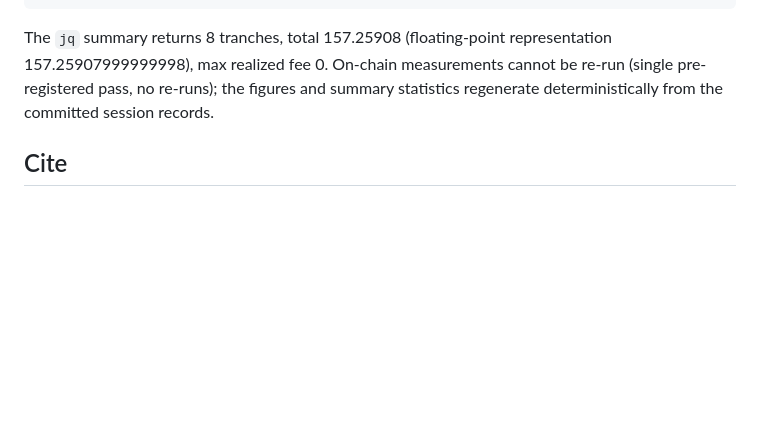
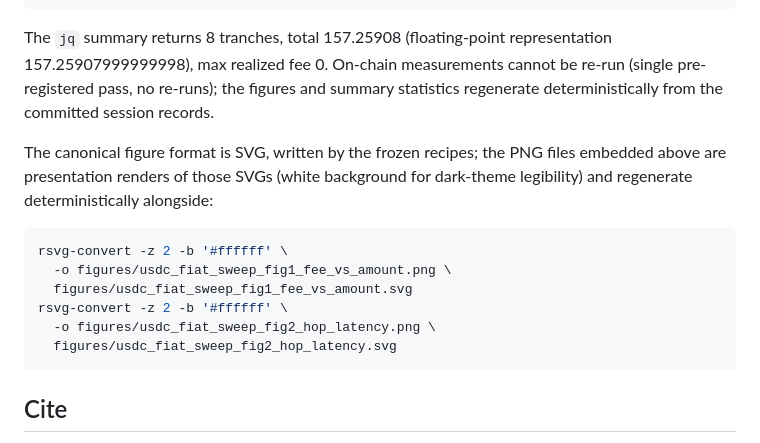
Before and after one commit to clouatre-labs/x402-treasury-experiments, a Markdown page: results/usdc-fiat-sweep-api.md, the part around one of its changes. Drawn GitHub-style; blank space fills up the shorter version.

````diff
--- a/results/usdc-fiat-sweep-api.md
+++ b/results/usdc-fiat-sweep-api.md
@@ -113,6 +118,20 @@ cannot be re-run (single pre-registered pass, no re-runs); the figures and
 summary statistics regenerate deterministically from the committed session
 records.
 
+The canonical figure format is SVG, written by the frozen recipes; the PNG
+files embedded above are presentation renders of those SVGs (white
+background for dark-theme legibility) and regenerate deterministically
+alongside:
+
+```bash
+rsvg-convert -z 2 -b '#ffffff' \
+  -o figures/usdc_fiat_sweep_fig1_fee_vs_amount.png \
+  figures/usdc_fiat_sweep_fig1_fee_vs_amount.svg
+rsvg-convert -z 2 -b '#ffffff' \
+  -o figures/usdc_fiat_sweep_fig2_hop_latency.png \
+  figures/usdc_fiat_sweep_fig2_hop_latency.svg
+```
+
 ## Cite
 
 See [CITATION.cff](../CITATION.cff). Dataset archived at Zenodo:
````
Also changed, not shown: other parts of results/usdc-fiat-sweep-api.md (+9 -4 lines), README.md (+4 -4 lines), figures/usdc_fiat_sweep_fig1_fee_vs_amount.png (added), figures/usdc_fiat_sweep_fig2_hop_latency.png (added).
